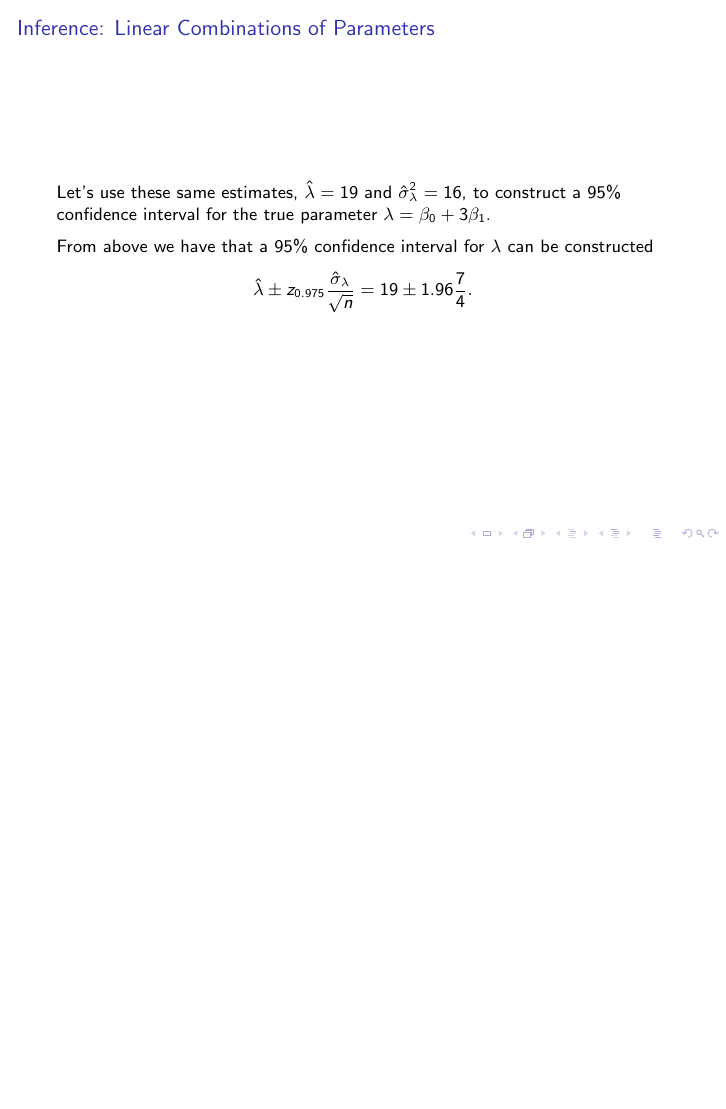
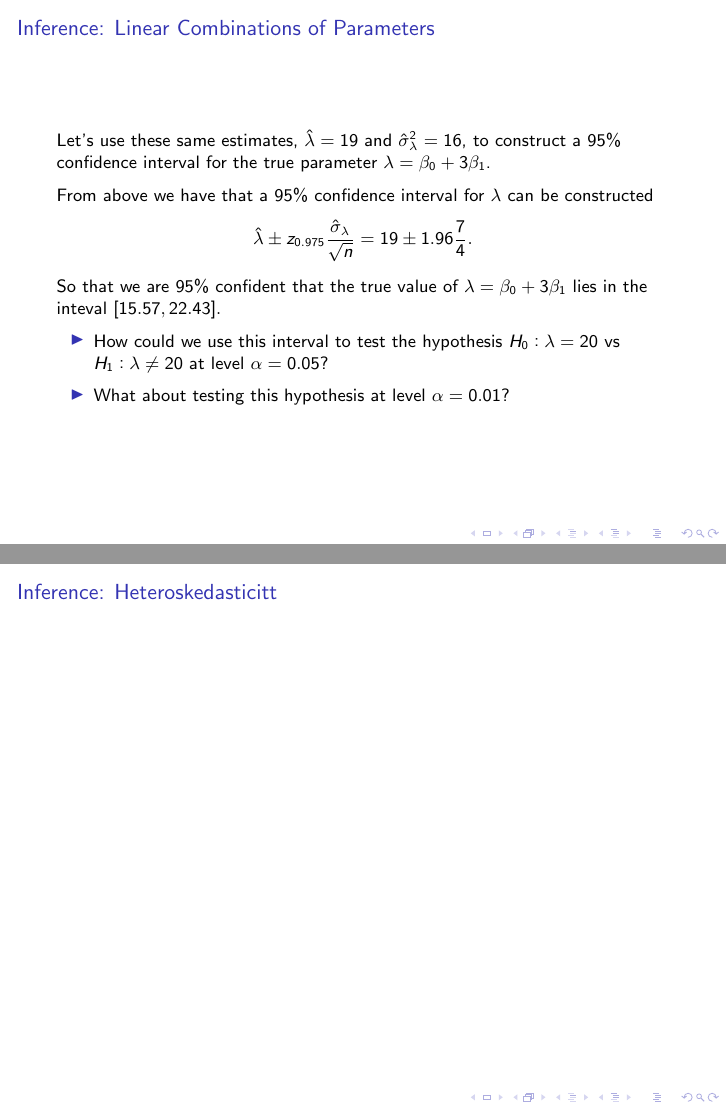
Before and after one commit to mnavjeev/Econ103-Summer-2021, LaTeX slides (Single Linear Regression/regression_ii.tex): page 39 of 39 before the commit and pages 40 and 41 of 41 after it, the two joined at a grey line, the shorter picture padded with empty space. Compiled offline with pdfLaTeX; a LaTeX package or settings file that is missing is left out.

Commit message:
Finished linear combinations

```diff
--- a/Single Linear Regression/regression_ii.tex
+++ b/Single Linear Regression/regression_ii.tex
@@ -307,6 +307,16 @@
 	 \[
 		 \hat\lambda \pm z_{0.975}\frac{\hat\sigma_\lambda}{\sqrt{n}} = 19 \pm 1.96\frac{7}{4}
 	.\]
+	So that we are \(95\%\) confident that the true value of  \(\lambda = \ucla{\beta_0} + 3\ucla{\beta_1}\) lies in the inteval \([15.57,22.43].\)
+	\onslide<3->
+	\begin{itemize}
+		\item How could we use this interval to test the hypothesis \(\green{H_0}:\lambda = 20\) vs \(\red{H_1}:\lambda \neq 20\) at level  \(\alpha = 0.05\)?
+		\item<4-> What about testing this hypothesis at level \(\alpha = 0.01\)?
+	\end{itemize}
+\end{frame}
+\begin{frame}{Inference: Heteroskedasticitt}
+	\label{frame:h1}
+
 \end{frame}
 
 \section{Evaluating our Model}
```
Also changed, not shown: Single Linear Regression/regression_ii.pdf.
